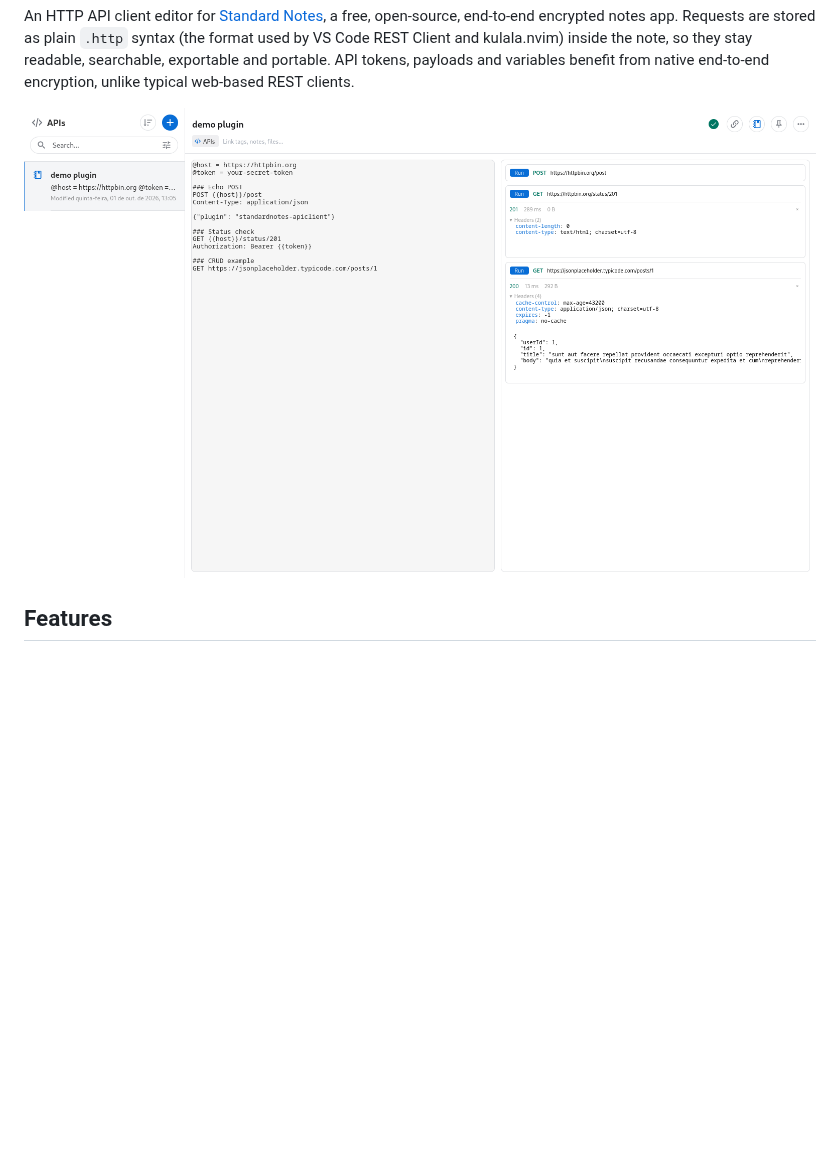
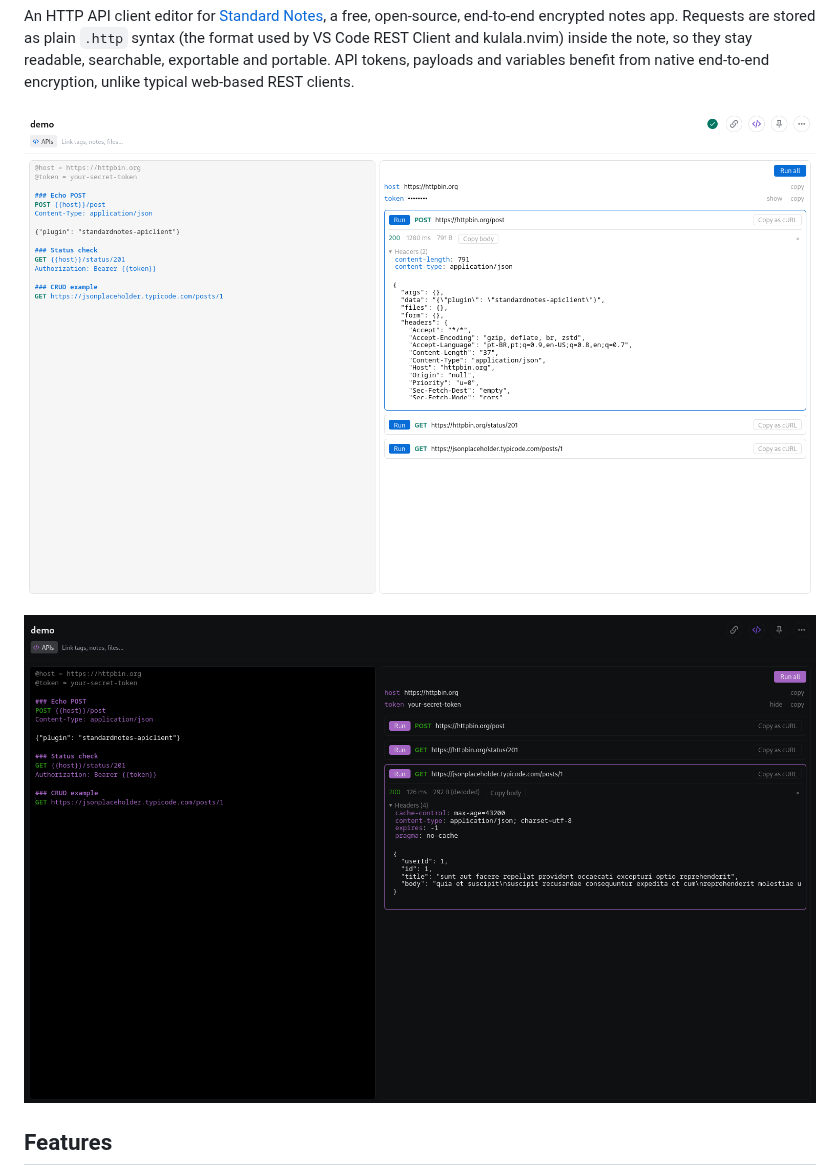
Before and after one commit to Esl1h/StandardNotes-APIclient, a Markdown page: README.md, the part around the change. Drawn GitHub-style; pictures changed too: public/demo-dark.png (added), public/demo.png; blank space fills up the shorter version.

Commit message:
docs: show the current UI in both themes
Replace the v0.1 era screenshot (text on the right, cramped panel)
with captures of the current editor in the light and dark themes,
which the README already claims the editor follows.

```diff
--- a/README.md
+++ b/README.md
@@ -12,7 +12,9 @@ kulala.nvim) inside the note, so they stay readable, searchable, exportable
 and portable. API tokens, payloads and variables benefit from native
 end-to-end encryption, unlike typical web-based REST clients.
 
-![API client editor running inside Standard Notes](public/demo.png)
+![API client editor running inside Standard Notes, light theme](public/demo.png)
+
+![API client editor running inside Standard Notes, dark theme](public/demo-dark.png)
 
 ## Features
 
```
